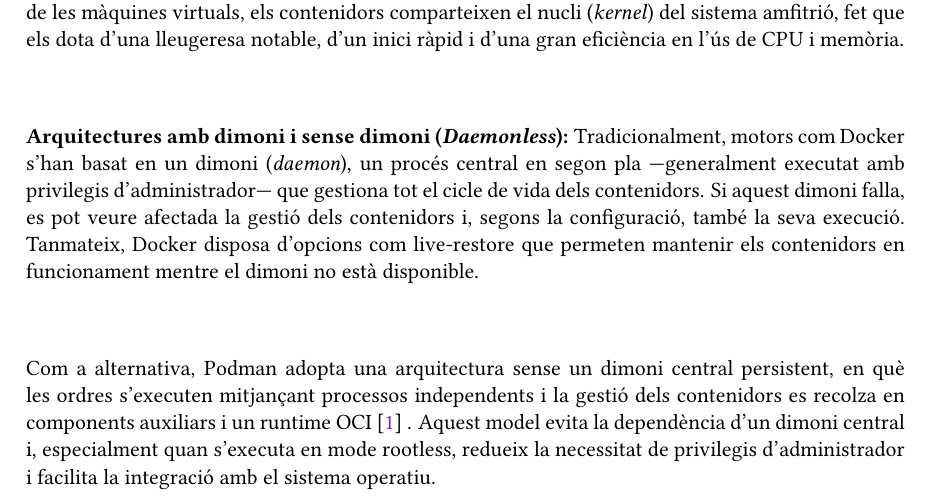
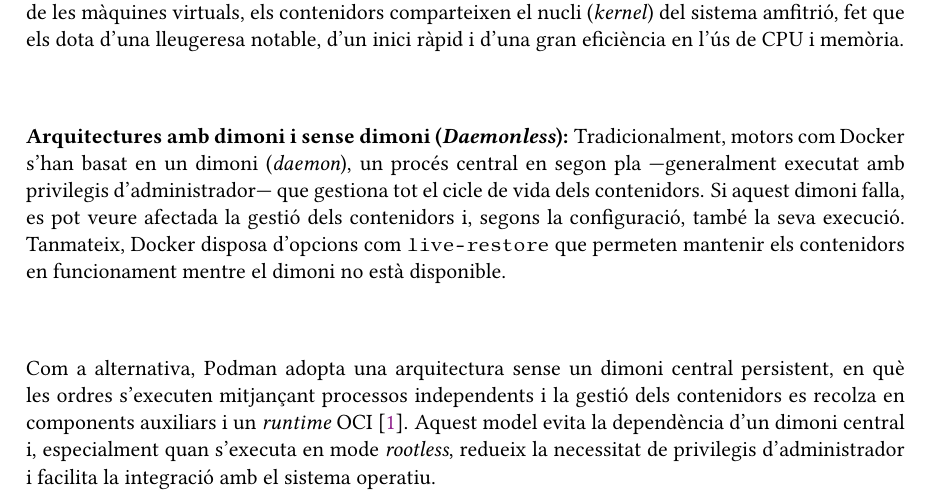
Before and after one commit to xji650/TFG-documentation, a LaTeX thesis (thesis/main.tex, which reads thesis/chapters/02-Background.tex): part of page 15 of 52, cut so that both start at the same text. Compiled offline with pdfLaTeX.

Commit message:
Clarify Podman architecture description and improve formatting for Docker options in Background chapter

```diff
--- a/thesis/chapters/02-Background.tex
+++ b/thesis/chapters/02-Background.tex
@@ -8,9 +8,10 @@ Els contenidors formen una tecnologia de virtualització a nivell de sistema ope
 
 \textbf{Arquitectures amb dimoni i sense dimoni (\textit{Daemonless}):}
 Tradicionalment, motors com Docker s'han basat en un dimoni (\textit{daemon}), un procés central en segon pla —generalment executat amb privilegis d'administrador— que gestiona tot el cicle de vida dels contenidors. Si aquest dimoni falla, es pot veure afectada la gestió dels contenidors i, segons la configuració, també la seva execució.
-Tanmateix, Docker disposa d’opcions com live-restore que permeten mantenir els contenidors en funcionament mentre el dimoni no està disponible.
+Tanmateix, Docker disposa d'opcions com \texttt{live-restore} que permeten mantenir els contenidors en funcionament mentre el dimoni no està disponible.
 
-Com a alternativa, Podman adopta una arquitectura sense un dimoni central persistent, en què les ordres s’executen mitjançant processos independents i la gestió dels contenidors es recolza en components auxiliars i un runtime OCI \cite{podman_pod} . Aquest model evita la dependència d’un dimoni central i, especialment quan s’executa en mode rootless, redueix la necessitat de privilegis d’administrador i facilita la integració amb el sistema operatiu.
+Com a alternativa, Podman adopta una arquitectura sense un dimoni central persistent, en què les ordres s’executen mitjançant processos independents i la gestió dels contenidors es recolza en components auxiliars i un \textit{runtime} OCI \cite{podman_pod}.
+Aquest model evita la dependència d’un dimoni central i, especialment quan s’executa en mode \textit{rootless}, redueix la necessitat de privilegis d’administrador i facilita la integració amb el sistema operatiu.
 
 \begin{figure}[H]
     \centering
```
